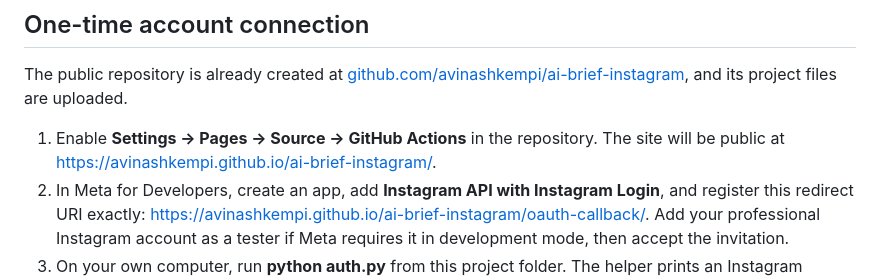
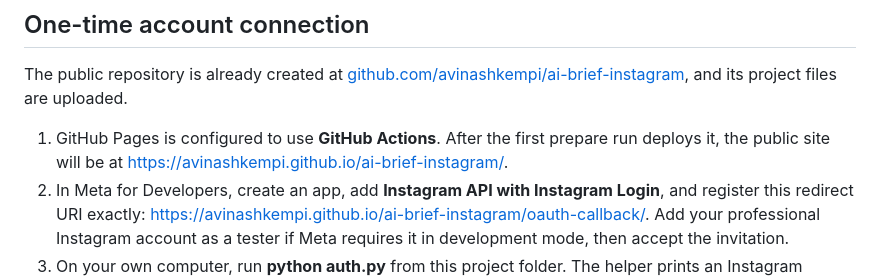
Before and after one commit to avinashkempi/ai-brief-instagram, a Markdown page: README.md, the part around the change. Rendered like a GitHub page.

Commit message:
Clarify Pages is configured

```diff
--- a/README.md
+++ b/README.md
@@ -25,7 +25,7 @@ GitHub schedule events can be delayed during high load, so the schedule is not a
 
 The public repository is already created at [github.com/avinashkempi/ai-brief-instagram](https://github.com/avinashkempi/ai-brief-instagram), and its project files are uploaded.
 
-1. Enable **Settings → Pages → Source → GitHub Actions** in the repository. The site will be public at https://avinashkempi.github.io/ai-brief-instagram/.
+1. GitHub Pages is configured to use **GitHub Actions**. After the first prepare run deploys it, the public site will be at https://avinashkempi.github.io/ai-brief-instagram/.
 2. In Meta for Developers, create an app, add **Instagram API with Instagram Login**, and register this redirect URI exactly: https://avinashkempi.github.io/ai-brief-instagram/oauth-callback/. Add your professional Instagram account as a tester if Meta requires it in development mode, then accept the invitation.
 3. On your own computer, run **python auth.py** from this project folder. The helper prints an Instagram authorization URL, checks the returned OAuth state, requests your Meta app secret without echoing it, and exchanges the temporary authorization code locally. It does not save credentials to disk.
 4. In the repository, open **Settings → Secrets and variables → Actions**. Add **IG_USER_ID** and **IG_ACCESS_TOKEN** using the values printed by the helper.
```
